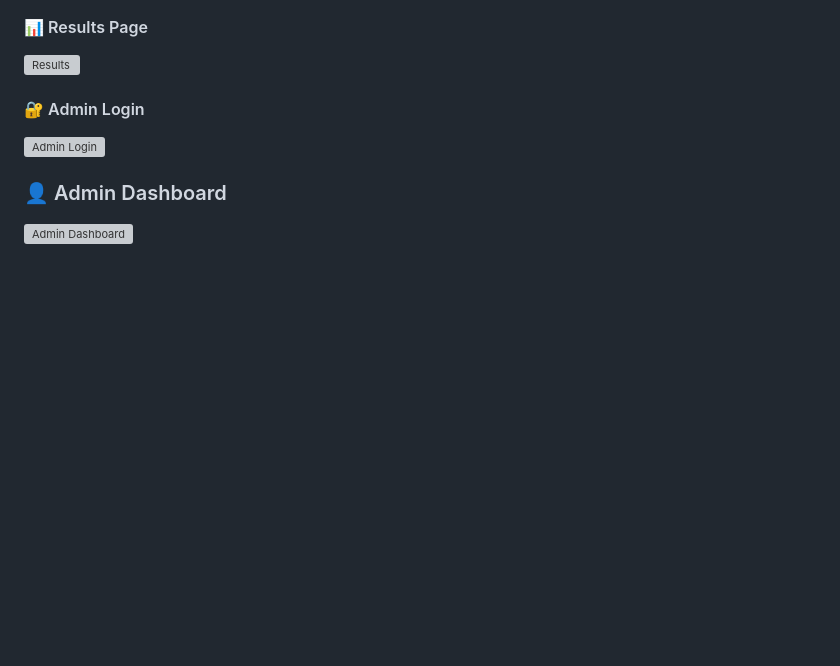
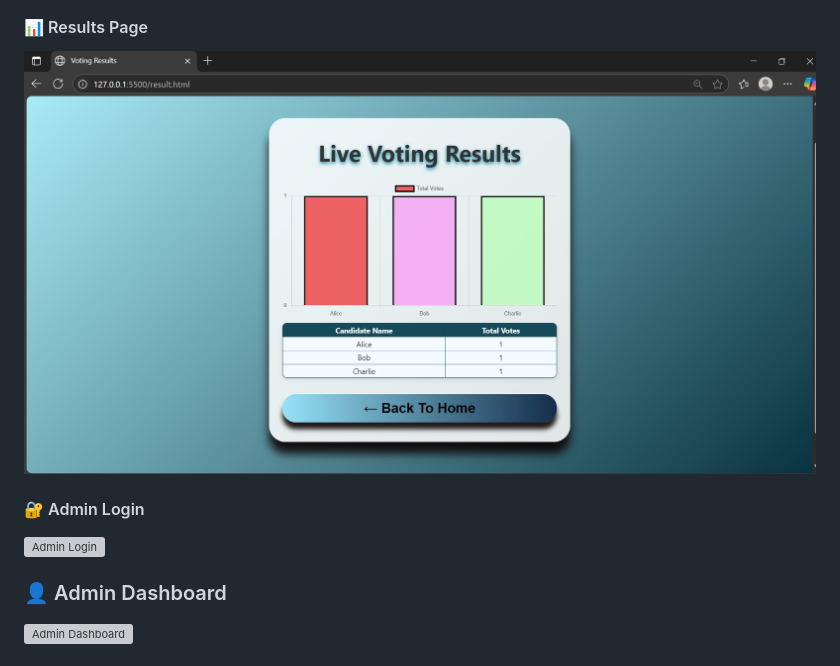
Before and after one commit to Kankana1012/Blockchain-Based-Online-Voting-System, a Markdown page: README.md, the part around the change. Drawn GitHub-style; blank space fills up the shorter version; grey boxes are pictures that could not be loaded.

```diff
--- a/README.md
+++ b/README.md
@@ -71,7 +71,7 @@ Blockchain Based Online Voting System is a dynamic web application that reimagin
 ![Voting Page](Images/Screenshot_Vote.png.png)
 
 #### 📊 Results Page
-![Results](Images/Screenshot_Result.png)
+![Results](Images/Screenshot_Results.png.png)
 
 #### 🔐 Admin Login
 ![Admin Login](Images/Screenshot_adminlogin.png)
```
